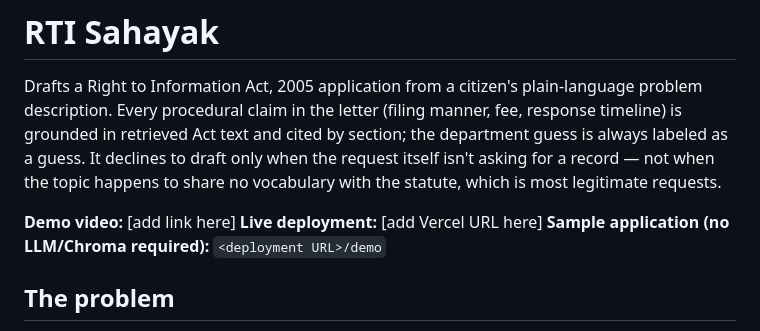
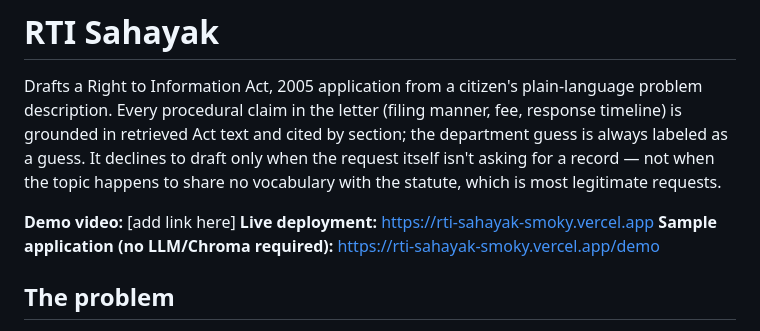
Before and after one commit to Prathamesh250205/rti-sahayak, a Markdown page: README.md, the part around the change. Rendered like a GitHub page.

Commit message:
README: link the live Vercel deployment
Co-Authored-By: Claude Opus 5.5 <noreply@anthropic.com>

```diff
--- a/README.md
+++ b/README.md
@@ -8,8 +8,8 @@ for a record — not when the topic happens to share no vocabulary with the stat
 is most legitimate requests.
 
 **Demo video:** [add link here]
-**Live deployment:** [add Vercel URL here]
-**Sample application (no LLM/Chroma required):** `<deployment URL>/demo`
+**Live deployment:** https://rti-sahayak-smoky.vercel.app
+**Sample application (no LLM/Chroma required):** https://rti-sahayak-smoky.vercel.app/demo
 
 ## The problem
 
```
